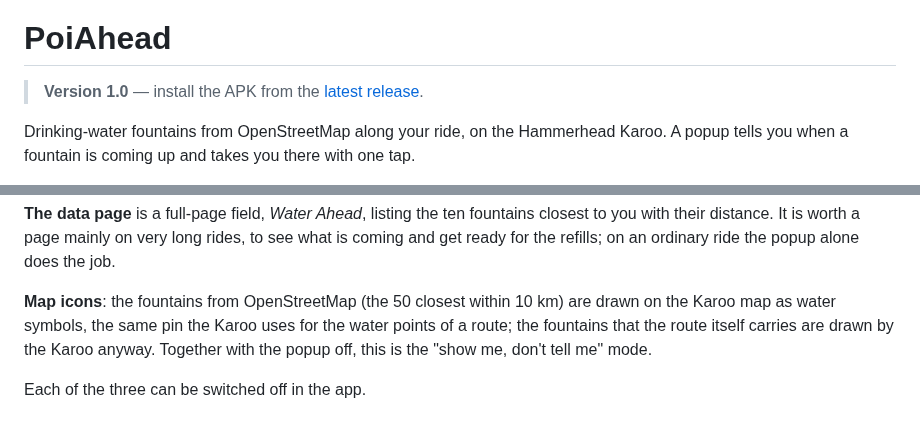
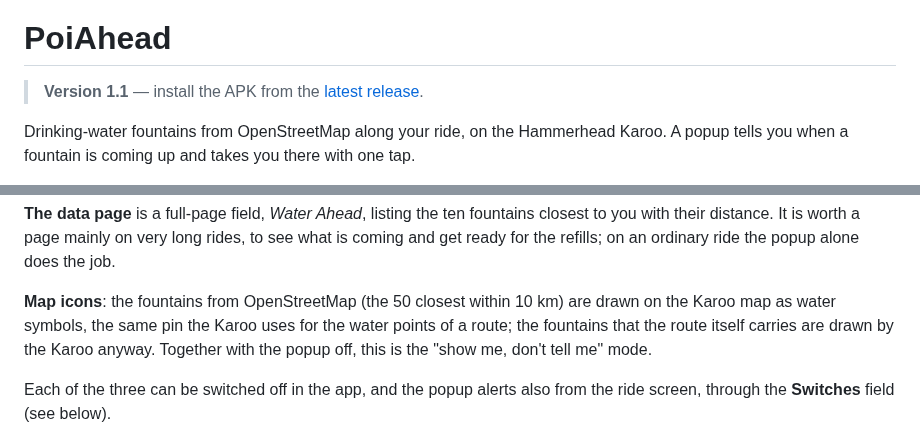
Before and after one commit to anpaiss/PoiAhead, a Markdown page: README.md, 2 parts joined by grey strips. Rendered like a GitHub page.

```diff
--- a/README.md
+++ b/README.md
@@ -5,7 +5,7 @@
 
 # PoiAhead
 
-> **Version 1.0** — install the APK from the [latest release](../../releases/latest/download/PoiAhead.apk).
+> **Version 1.1** — install the APK from the [latest release](../../releases/latest/download/PoiAhead.apk).
 
 Drinking-water fountains from OpenStreetMap along your ride, on the Hammerhead Karoo. A popup tells you when a fountain is coming up and takes you there with one tap.
 
@@ -21,6 +21,6 @@ For now PoiAhead shows water only. The same machinery could later show other poi
 
 **Map icons**: the fountains from OpenStreetMap (the 50 closest within 10 km) are drawn on the Karoo map as water symbols, the same pin the Karoo uses for the water points of a route; the fountains that the route itself carries are drawn by the Karoo anyway. Together with the popup off, this is the "show me, don't tell me" mode.
 
-Each of the three can be switched off in the app.
+Each of the three can be switched off in the app, and the popup alerts also from the ride screen, through the **Switches** field (see below).
 
 ![The Water Ahead data page](docs/page.png)
```
Also changed, not shown: other parts of README.md (+24 -0 lines), docs/switches_off.png (added), docs/switches_on.png (added), 2 other files.
